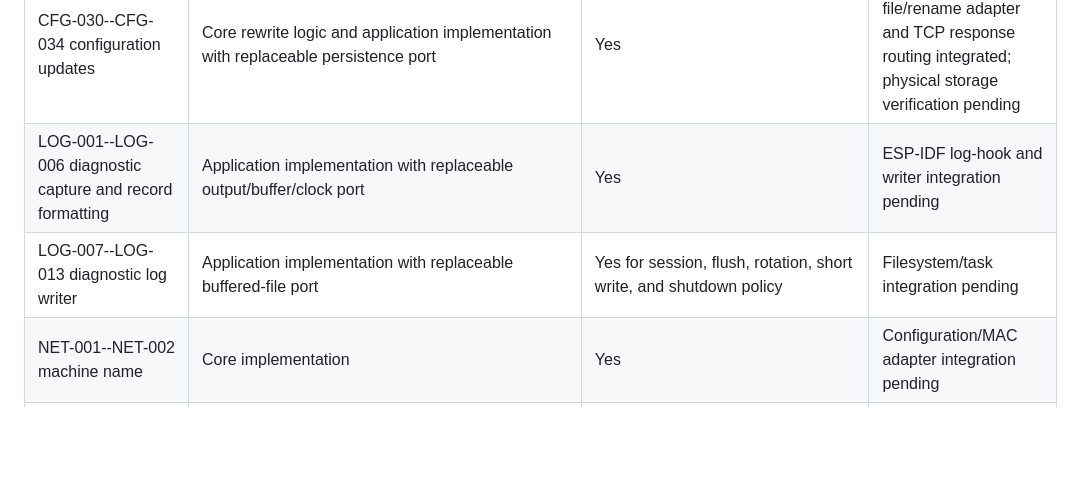
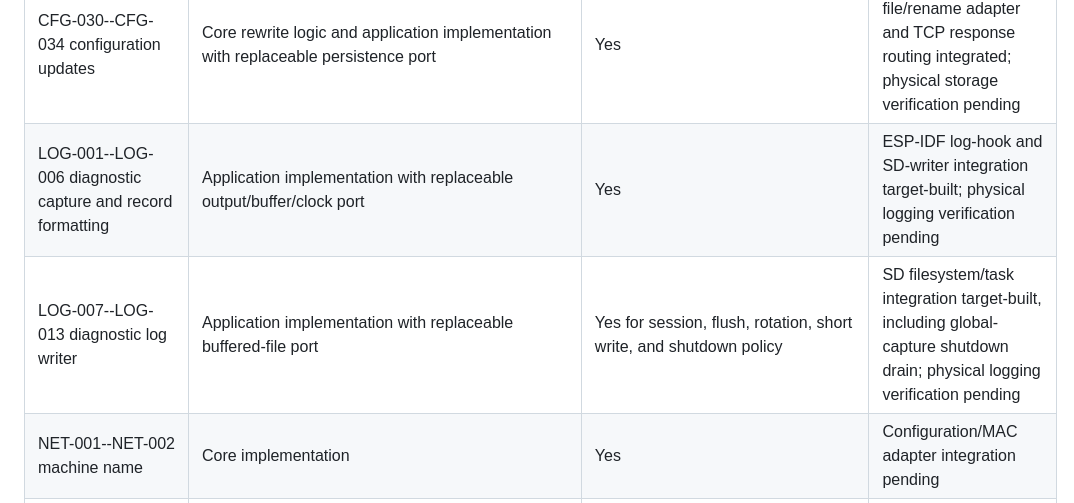
Before and after one commit to moinois/z1-esp32-firmware, a Markdown page: docs/requirements.md, the part around the change. Rendered like a GitHub page; blank space fills up the shorter version.

Commit message:
Trace diagnostic log integration

```diff
--- a/docs/requirements.md
+++ b/docs/requirements.md
@@ -31,8 +31,8 @@ ESP-IDF behavior has either a target test or a documented hardware test.
 | CFG-020--CFG-023 live configuration view | Core chunk parser and application implementation with replaceable load port | Yes | POSIX chunk adapter and TCP command routing integrated; physical storage verification pending |
 | CFG-011--CFG-013 configuration reads | Application implementation with replaceable live/SD read port | Yes | POSIX line adapter and TCP response routing integrated; physical storage verification pending |
 | CFG-030--CFG-034 configuration updates | Core rewrite logic and application implementation with replaceable persistence port | Yes | POSIX temporary-file/rename adapter and TCP response routing integrated; physical storage verification pending |
-| LOG-001--LOG-006 diagnostic capture and record formatting | Application implementation with replaceable output/buffer/clock port | Yes | ESP-IDF log-hook and writer integration pending |
-| LOG-007--LOG-013 diagnostic log writer | Application implementation with replaceable buffered-file port | Yes for session, flush, rotation, short write, and shutdown policy | Filesystem/task integration pending |
+| LOG-001--LOG-006 diagnostic capture and record formatting | Application implementation with replaceable output/buffer/clock port | Yes | ESP-IDF log-hook and SD-writer integration target-built; physical logging verification pending |
+| LOG-007--LOG-013 diagnostic log writer | Application implementation with replaceable buffered-file port | Yes for session, flush, rotation, short write, and shutdown policy | SD filesystem/task integration target-built, including global-capture shutdown drain; physical logging verification pending |
 | NET-001--NET-002 machine name | Core implementation | Yes | Configuration/MAC adapter integration pending |
 | NET-004--NET-005 AP channel selection | Core implementation | Yes for counting, wrapping, tie, and fallback | ESP-IDF Wi-Fi adapter pending |
 | NET-003--NET-005, NET-008 connectivity startup | Application policy plus ESP-IDF `ConnectivityStartupAdapter` | Target build verified for station-only scan, channel selection, AP/STA configuration, fallback, and fatal failures | Physical RF and network-interface verification pending |
```
